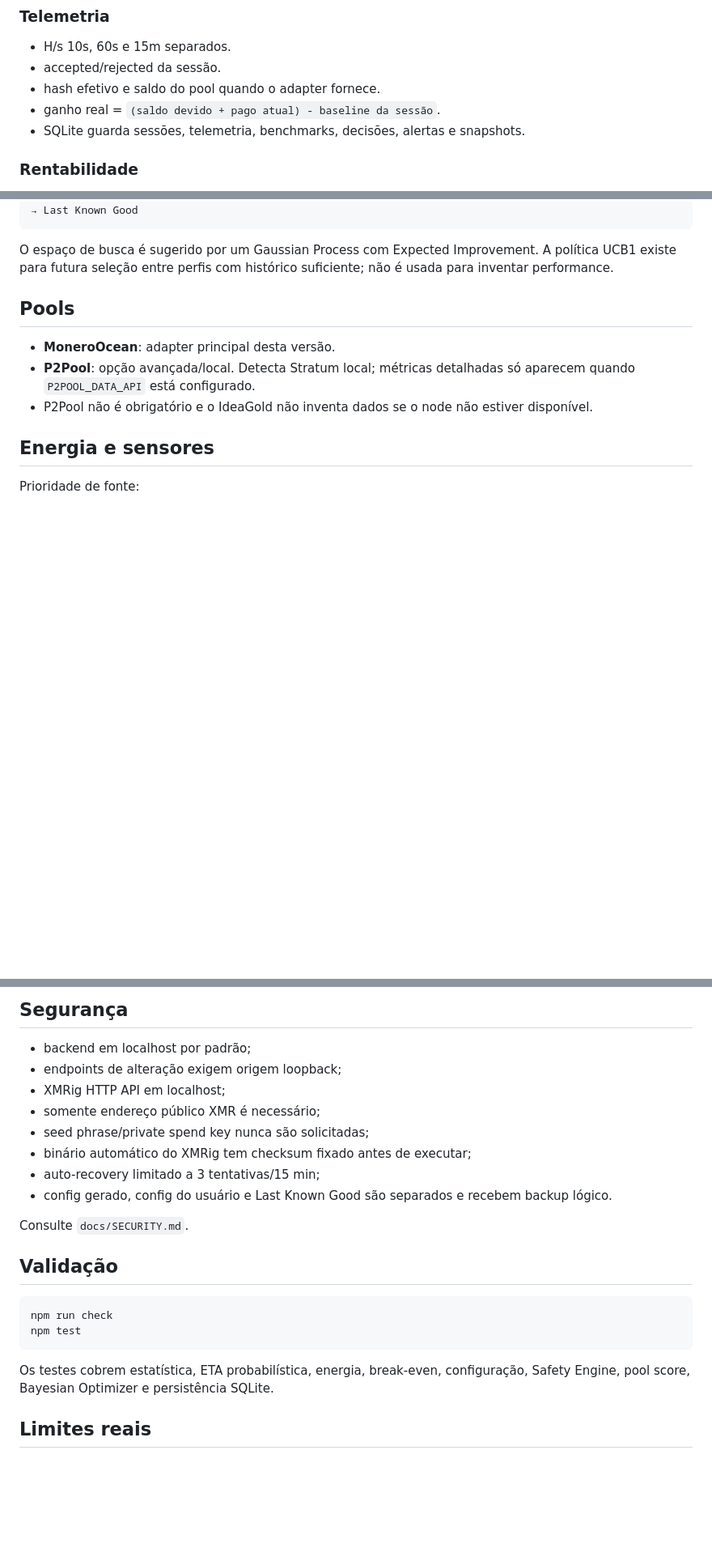
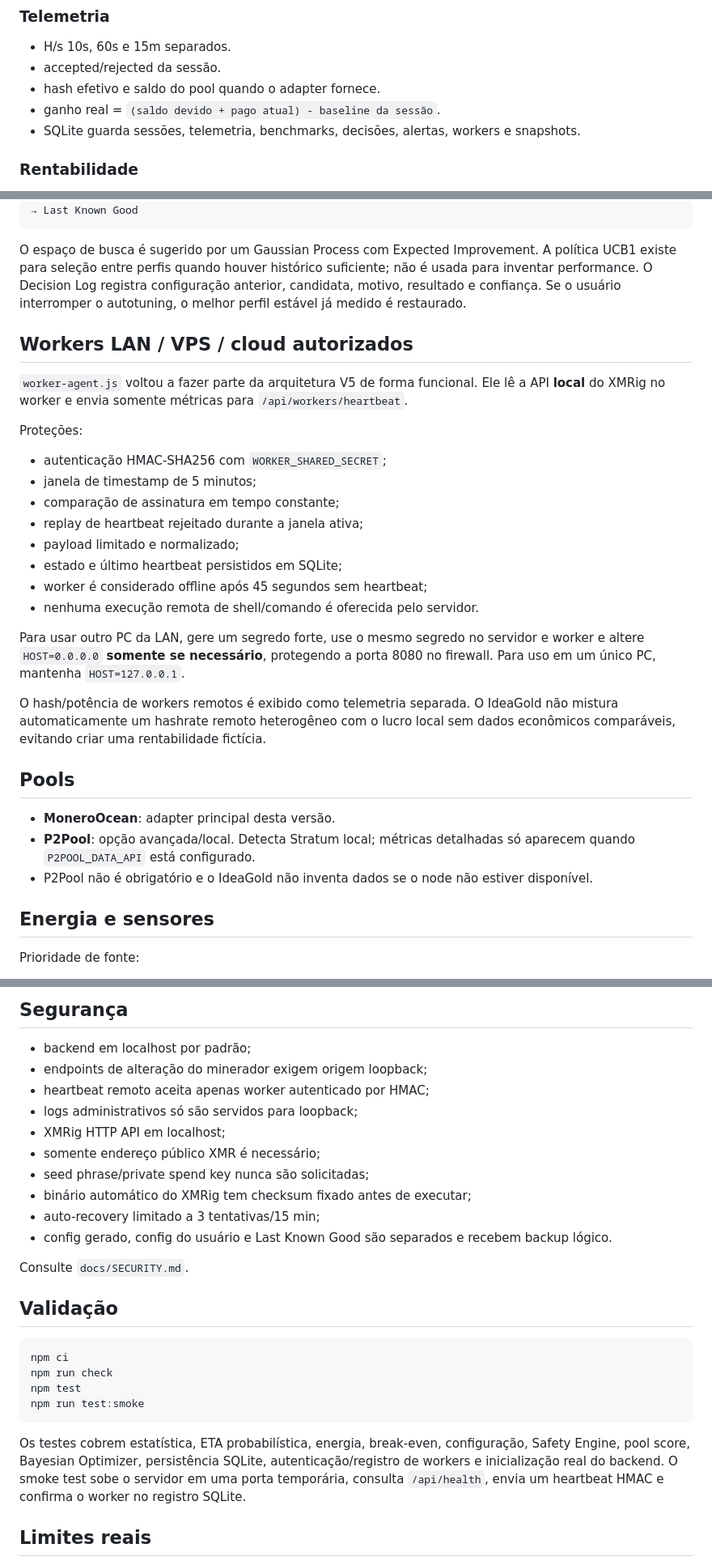
Before and after one commit to eiisrael/IdeaGold, a Markdown page: README.md, 3 parts joined by grey strips. Shown at 81% size. Rendered like a GitHub page; blank space fills up the shorter version.

Commit message:
docs: document real v5 workers and final validation

````diff
--- a/README.md
+++ b/README.md
@@ -64,7 +65,7 @@ docs/
 - accepted/rejected da sessão.
 - hash efetivo e saldo do pool quando o adapter fornece.
 - ganho real = `(saldo devido + pago atual) - baseline da sessão`.
-- SQLite guarda sessões, telemetria, benchmarks, decisões, alertas e snapshots.
+- SQLite guarda sessões, telemetria, benchmarks, decisões, alertas, workers e snapshots.
 
 ### Rentabilidade
 - preço XMR: CoinGecko → CryptoCompare → Kraken + Frankfurter → cache recente.
@@ -96,7 +97,26 @@ baseline
 → Last Known Good
 ```
 
-O espaço de busca é sugerido por um Gaussian Process com Expected Improvement. A política UCB1 existe para futura seleção entre perfis com histórico suficiente; não é usada para inventar performance.
+O espaço de busca é sugerido por um Gaussian Process com Expected Improvement. A política UCB1 existe para seleção entre perfis quando houver histórico suficiente; não é usada para inventar performance. O Decision Log registra configuração anterior, candidata, motivo, resultado e confiança. Se o usuário interromper o autotuning, o melhor perfil estável já medido é restaurado.
+
+## Workers LAN / VPS / cloud autorizados
+
+`worker-agent.js` voltou a fazer parte da arquitetura V5 de forma funcional. Ele lê a API **local** do XMRig no worker e envia somente métricas para `/api/workers/heartbeat`.
+
+Proteções:
+
+- autenticação HMAC-SHA256 com `WORKER_SHARED_SECRET`;
+- janela de timestamp de 5 minutos;
+- comparação de assinatura em tempo constante;
+- replay de heartbeat rejeitado durante a janela ativa;
+- payload limitado e normalizado;
+- estado e último heartbeat persistidos em SQLite;
+- worker é considerado offline após 45 segundos sem heartbeat;
+- nenhuma execução remota de shell/comando é oferecida pelo servidor.
+
+Para usar outro PC da LAN, gere um segredo forte, use o mesmo segredo no servidor e worker e altere `HOST=0.0.0.0` **somente se necessário**, protegendo a porta 8080 no firewall. Para uso em um único PC, mantenha `HOST=127.0.0.1`.
+
+O hash/potência de workers remotos é exibido como telemetria separada. O IdeaGold não mistura automaticamente um hashrate remoto heterogêneo com o lucro local sem dados econômicos comparáveis, evitando criar uma rentabilidade fictícia.
 
 ## Pools
 
@@ -117,7 +137,9 @@ Temperatura também permanece `indisponível` quando o Windows/hardware não for
 ## Segurança
 
 - backend em localhost por padrão;
-- endpoints de alteração exigem origem loopback;
+- endpoints de alteração do minerador exigem origem loopback;
+- heartbeat remoto aceita apenas worker autenticado por HMAC;
+- logs administrativos só são servidos para loopback;
 - XMRig HTTP API em localhost;
 - somente endereço público XMR é necessário;
 - seed phrase/private spend key nunca são solicitadas;
@@ -130,11 +152,13 @@ Consulte `docs/SECURITY.md`.
 ## Validação
 
 ```bash
+npm ci
 npm run check
 npm test
+npm run test:smoke
 ```
 
-Os testes cobrem estatística, ETA probabilística, energia, break-even, configuração, Safety Engine, pool score, Bayesian Optimizer e persistência SQLite.
+Os testes cobrem estatística, ETA probabilística, energia, break-even, configuração, Safety Engine, pool score, Bayesian Optimizer, persistência SQLite, autenticação/registro de workers e inicialização real do backend. O smoke test sobe o servidor em uma porta temporária, consulta `/api/health`, envia um heartbeat HMAC e confirma o worker no registro SQLite.
 
 ## Limites reais
 
````
Also changed, not shown: other parts of README.md (+5 -4 lines).
